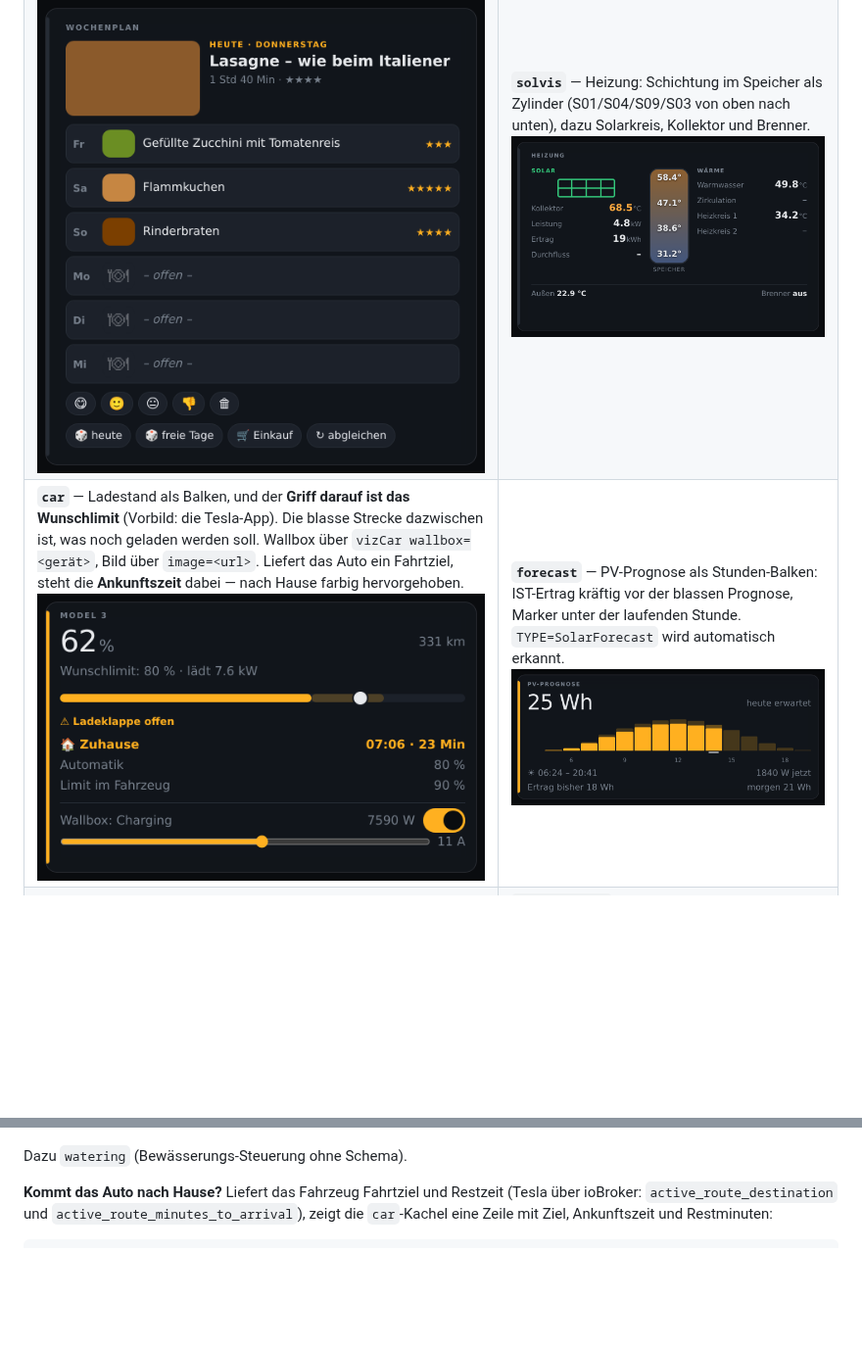
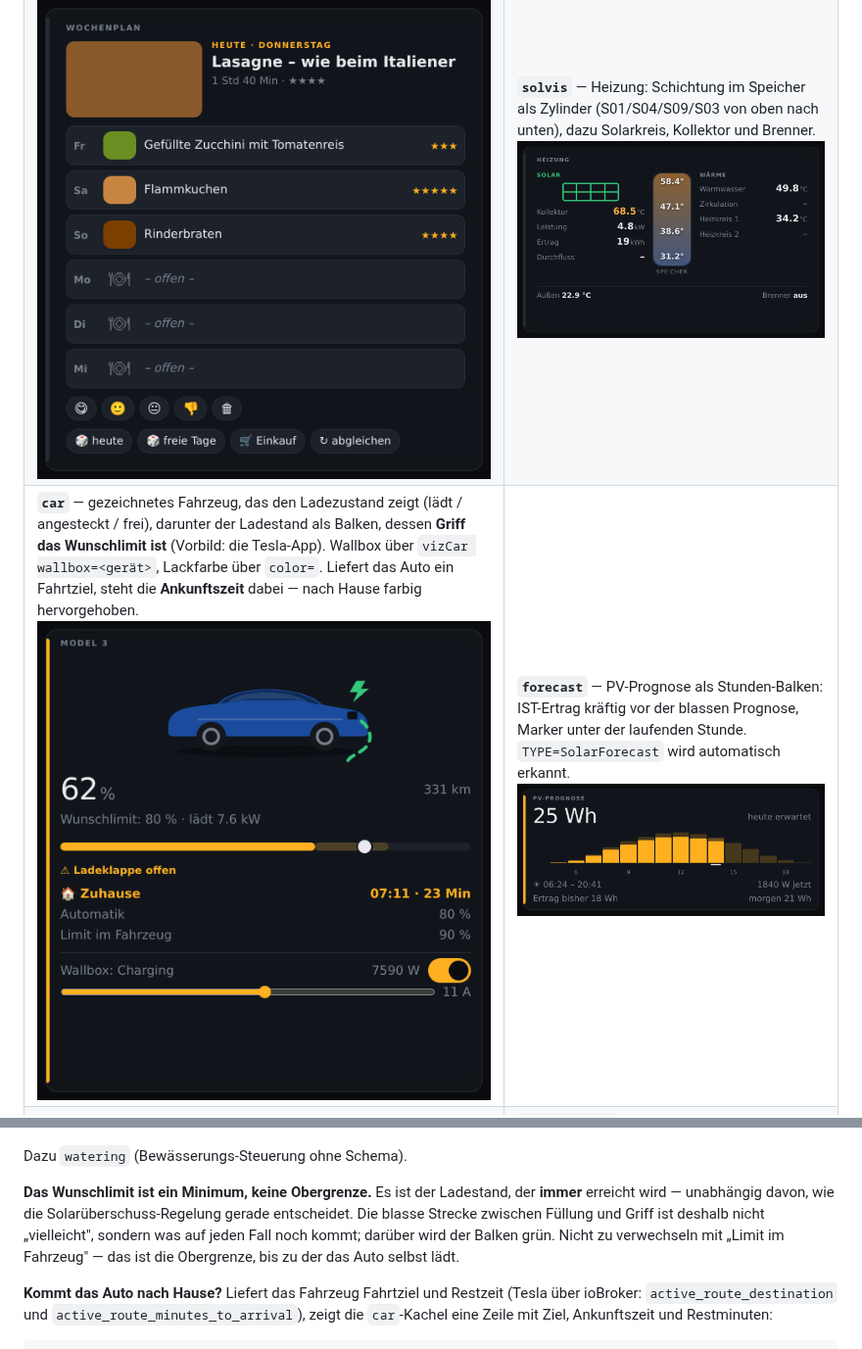
Before and after one commit to ahlers2mi/FHEM-FHEMVIZ, a Markdown page: README.md, 2 parts joined by grey strips. Shown at 98% size. GitHub-like rendering; pictures changed too: docs/img/widget-car.png; blank space fills up the shorter version.

```diff
--- a/README.md
+++ b/README.md
@@ -139,10 +139,17 @@ Aufnahmen der Oberfläche:
 |---|---|
 | **`flow`** — Energiefluss. PV, Haus, Netz und Batterie mit laufenden Punkten in Flussrichtung; minus = entladen. Zuordnung über `attr <dev> vizFlow`.<br>![flow](docs/img/widget-flow.png) | **`watertank`** — Regenwasseranlage als Schema. Füllhöhen in Litern, gestrichelt die Schwimmerhöhe, Rohre leuchten nur bei echtem Transport. Behälterzahl aus `ibcUsableVolume`.<br>![watertank](docs/img/widget-watertank.png) |
 | **`mealplan`** — Wochenplan: heute groß mit Foto, die übrigen Tage als Streifen. Würfeln, bewerten und Einkauf direkt aus der Kachel — Knöpfe nur für set-Befehle, die es wirklich gibt.<br>![mealplan](docs/img/widget-mealplan.png) | **`solvis`** — Heizung: Schichtung im Speicher als Zylinder (S01/S04/S09/S03 von oben nach unten), dazu Solarkreis, Kollektor und Brenner.<br>![solvis](docs/img/widget-solvis.png) |
-| **`car`** — Ladestand als Balken, und der **Griff darauf ist das Wunschlimit** (Vorbild: die Tesla-App). Die blasse Strecke dazwischen ist, was noch geladen werden soll. Wallbox über `vizCar wallbox=<gerät>`, Bild über `image=<url>`. Liefert das Auto ein Fahrtziel, steht die **Ankunftszeit** dabei — nach Hause farbig hervorgehoben.<br>![car](docs/img/widget-car.png) | **`forecast`** — PV-Prognose als Stunden-Balken: IST-Ertrag kräftig vor der blassen Prognose, Marker unter der laufenden Stunde. `TYPE=SolarForecast` wird automatisch erkannt.<br>![forecast](docs/img/widget-forecast.png) |
+| **`car`** — gezeichnetes Fahrzeug, das den Ladezustand zeigt (lädt / angesteckt / frei), darunter der Ladestand als Balken, dessen **Griff das Wunschlimit ist** (Vorbild: die Tesla-App). Wallbox über `vizCar wallbox=<gerät>`, Lackfarbe über `color=`. Liefert das Auto ein Fahrtziel, steht die **Ankunftszeit** dabei — nach Hause farbig hervorgehoben.<br>![car](docs/img/widget-car.png) | **`forecast`** — PV-Prognose als Stunden-Balken: IST-Ertrag kräftig vor der blassen Prognose, Marker unter der laufenden Stunde. `TYPE=SolarForecast` wird automatisch erkannt.<br>![forecast](docs/img/widget-forecast.png) |
 | **`weather`** — Wetterstation (Ecowitt/GW3000): Außen und Innen, Wind, Regen, UV, Druck.<br>![weather](docs/img/widget-weather.png) | **`shuttergroup`** — Rollläden aus einem `structure`: Master-Zeile „Alle" plus je Rollade Position und ▲■▼. Der gemeinsame Namensanfang fällt weg.<br>![shuttergroup](docs/img/widget-shuttergroup.png) |
 
 Dazu `watering` (Bewässerungs-Steuerung ohne Schema).
+
+**Das Wunschlimit ist ein Minimum, keine Obergrenze.** Es ist der Ladestand,
+der **immer** erreicht wird — unabhängig davon, wie die
+Solarüberschuss-Regelung gerade entscheidet. Die blasse Strecke zwischen
+Füllung und Griff ist deshalb nicht „vielleicht", sondern was auf jeden Fall
+noch kommt; darüber wird der Balken grün. Nicht zu verwechseln mit „Limit im
+Fahrzeug" — das ist die Obergrenze, bis zu der das Auto selbst lädt.
 
 **Kommt das Auto nach Hause?** Liefert das Fahrzeug Fahrtziel und Restzeit
 (Tesla über ioBroker: `active_route_destination` und
```
Also changed, not shown: CHANGELOG.md (+8 -2 lines), 3 other files.
